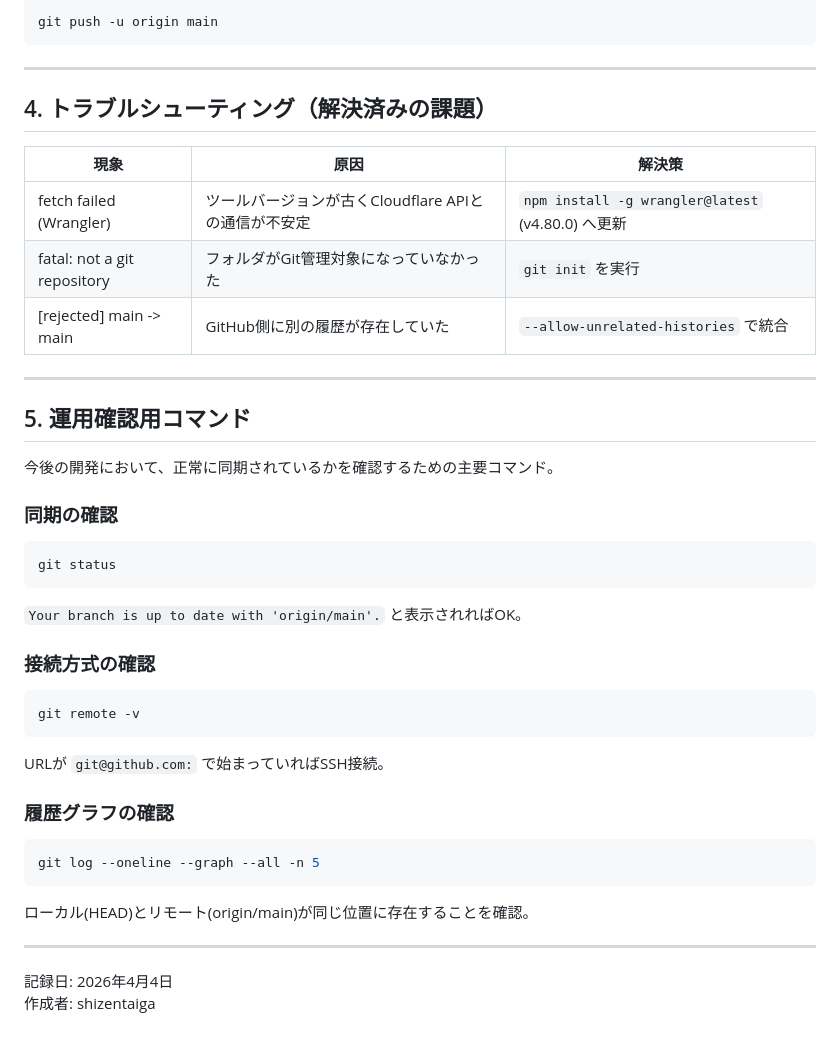
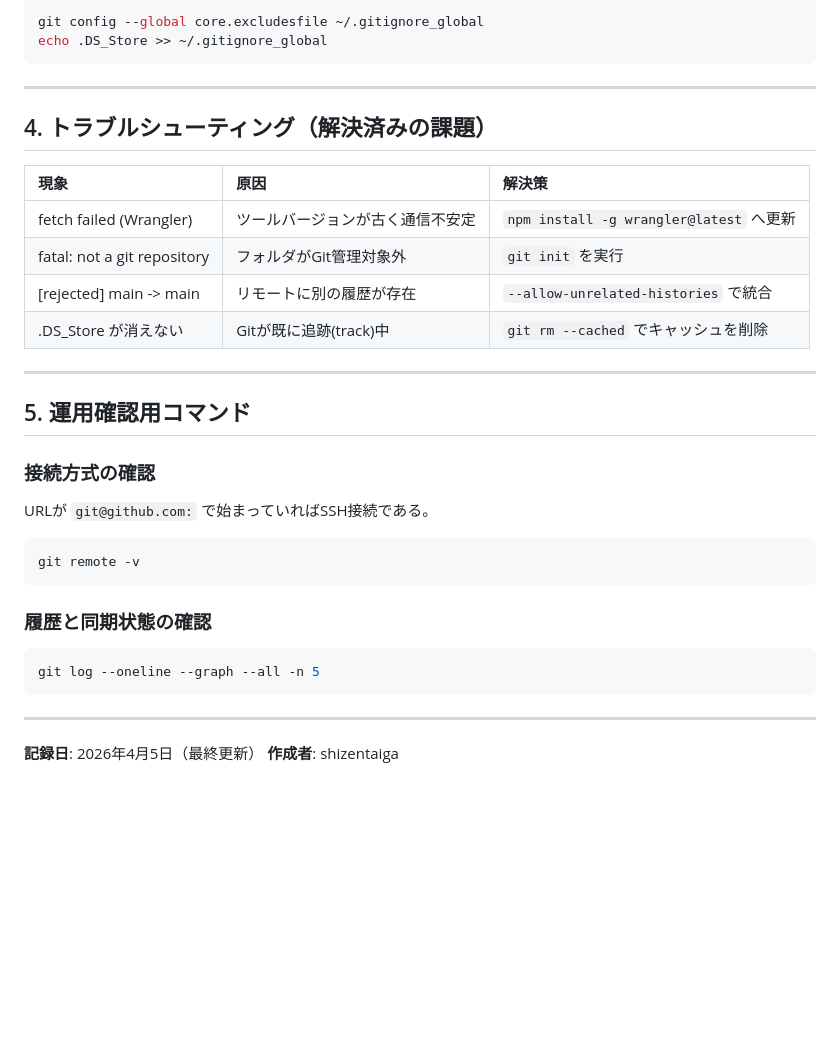
Before and after one commit to shizentaiga/shizentaiga-official, a Markdown page: docs/11-1_git-ssh-setup-log.md, the part around one of its changes. Rendered like a GitHub page; blank space fills up the shorter version.

````diff
--- a/docs/11-1_git-ssh-setup-log.md
+++ b/docs/11-1_git-ssh-setup-log.md
@@ -82,6 +79,7 @@ git pull origin main --allow-unrelated-histories
 
 ```bash
-git push -u origin main
+git config --global core.excludesfile ~/.gitignore_global
+echo .DS_Store >> ~/.gitignore_global
 ```
 
 ---
@@ -89,42 +87,28 @@ git push -u origin main
 ## 4. トラブルシューティング（解決済みの課題）
 
 | 現象 | 原因 | 解決策 |
-|------|------|--------|
-| fetch failed (Wrangler) | ツールバージョンが古くCloudflare APIとの通信が不安定 | `npm install -g wrangler@latest` (v4.80.0) へ更新 |
-| fatal: not a git repository | フォルダがGit管理対象になっていなかった | `git init` を実行 |
-| [rejected] main -> main | GitHub側に別の履歴が存在していた | `--allow-unrelated-histories` で統合 |
+| :--- | :--- | :--- |
+| fetch failed (Wrangler) | ツールバージョンが古く通信不安定 | `npm install -g wrangler@latest` へ更新 |
+| fatal: not a git repository | フォルダがGit管理対象外 | `git init` を実行 |
+| [rejected] main -> main | リモートに別の履歴が存在 | `--allow-unrelated-histories` で統合 |
+| .DS_Store が消えない | Gitが既に追跡(track)中 | `git rm --cached` でキャッシュを削除 |
 
 ---
 
 ## 5. 運用確認用コマンド
 
-今後の開発において、正常に同期されているかを確認するための主要コマンド。
-
-### 同期の確認
-
-```bash
-git status
-```
-
-`Your branch is up to date with 'origin/main'.` と表示されればOK。
-
 ### 接続方式の確認
-
+URLが `git@github.com:` で始まっていればSSH接続である。
 ```bash
 git remote -v
 ```
 
-URLが `git@github.com:` で始まっていればSSH接続。
-
-### 履歴グラフの確認
-
+### 履歴と同期状態の確認
 ```bash
 git log --oneline --graph --all -n 5
 ```
 
-ローカル(HEAD)とリモート(origin/main)が同じ位置に存在することを確認。
-
 ---
 
-記録日: 2026年4月4日
-作成者: shizentaiga
+**記録日**: 2026年4月5日（最終更新）
+**作成者**: shizentaiga
````
Also changed, not shown: other parts of docs/11-1_git-ssh-setup-log.md (+32 -35 lines).
